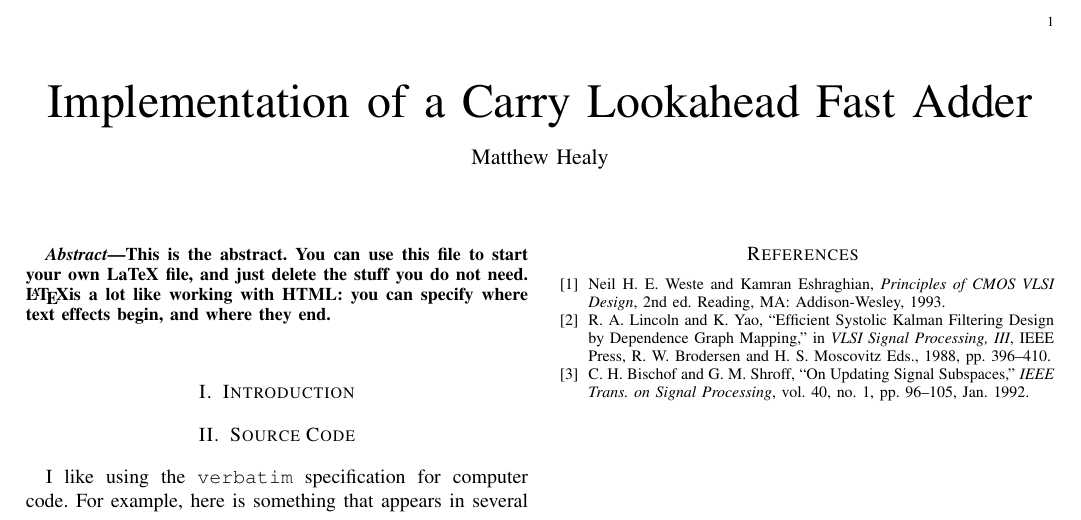
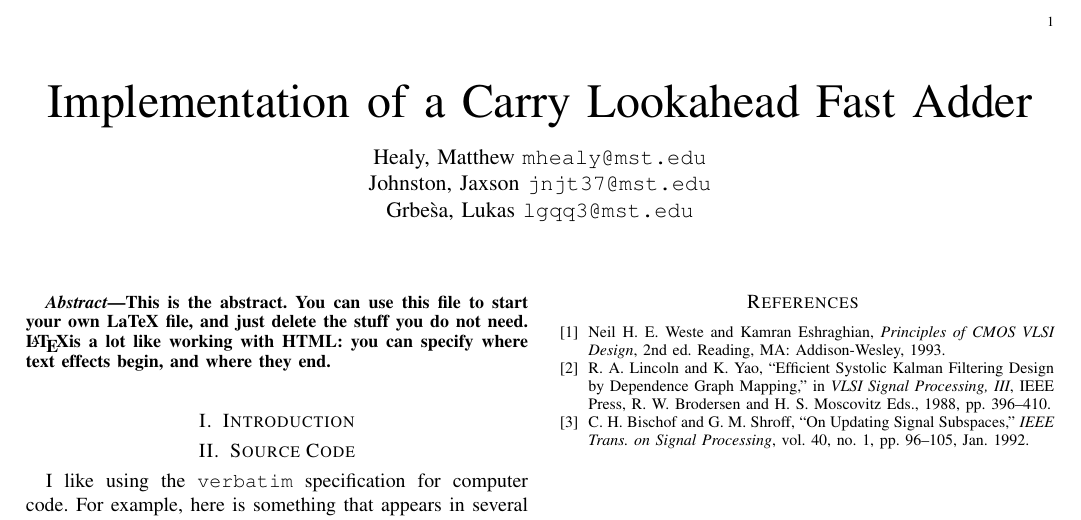
Before and after one commit to healym/8051-fast-adder, a LaTeX paper (report.tex): part of the page, cut so that both start at the same text. Compiled offline with pdfLaTeX; a missing font is replaced by an installed copy or a similar font; a LaTeX package or settings file that is missing is left out.

Commit message:
fix authors

```diff
--- a/report.tex
+++ b/report.tex
@@ -5,10 +5,16 @@
 
 
 \title{Implementation of a Carry Lookahead Fast Adder}
-\author{Matthew Healy}
-
-
-
+\author{
+	Healy, Matthew
+	\texttt{mhealy@mst.edu}\\
+	\and
+	Johnston, Jaxson
+	\texttt{jnjt37@mst.edu}\\
+	\and
+	Grbe\`sa, Lukas
+	\texttt{lgqq3@mst.edu}\
+}
 
 \maketitle
 
```
